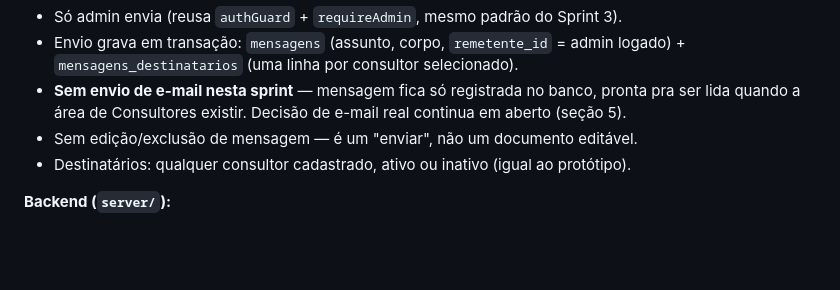
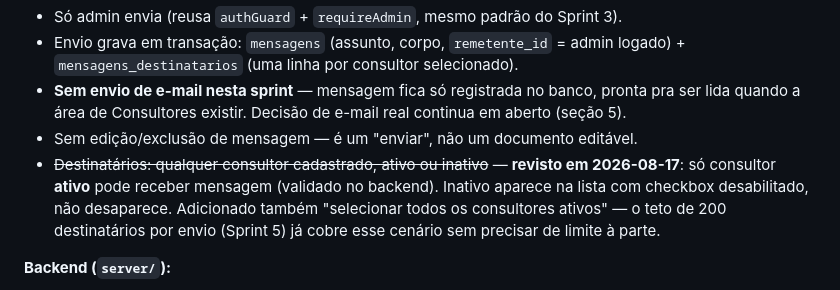
Before and after one commit to crisqua/MCVENDAS_HK, a Markdown page: docs/plano-sprints-area-restrita.md, the part around the change. Rendered like a GitHub page; blank space fills up the shorter version.

Commit message:
Revisa regra de destinatarios de mensagem no plano: so consultor ativo
Ajuste pos-Sprint 4 (2026-08-17): consultor inativo nao pode mais
receber mensagem, e "selecionar todos os ativos" foi adicionado.

Co-Authored-By: Claude Sonnet 5 <noreply@anthropic.com>

```diff
--- a/docs/plano-sprints-area-restrita.md
+++ b/docs/plano-sprints-area-restrita.md
@@ -213,7 +213,7 @@ Fora do escopo da área restrita (backlog do `pagemc`, independente): estender o
 - Envio grava em transação: `mensagens` (assunto, corpo, `remetente_id` = admin logado) + `mensagens_destinatarios` (uma linha por consultor selecionado).
 - **Sem envio de e-mail nesta sprint** — mensagem fica só registrada no banco, pronta pra ser lida quando a área de Consultores existir. Decisão de e-mail real continua em aberto (seção 5).
 - Sem edição/exclusão de mensagem — é um "enviar", não um documento editável.
-- Destinatários: qualquer consultor cadastrado, ativo ou inativo (igual ao protótipo).
+- ~~Destinatários: qualquer consultor cadastrado, ativo ou inativo~~ — **revisto em 2026-08-17**: só consultor **ativo** pode receber mensagem (validado no backend). Inativo aparece na lista com checkbox desabilitado, não desaparece. Adicionado também "selecionar todos os consultores ativos" — o teto de 200 destinatários por envio (Sprint 5) já cobre esse cenário sem precisar de limite à parte.
 
 **Backend (`server/`):**
 - `server/src/routes/mensagens.ts` — `POST /` (cria mensagem + destinatários em transação), `GET /` (histórico: assunto, contagem de destinatários, enviado_em)
```
